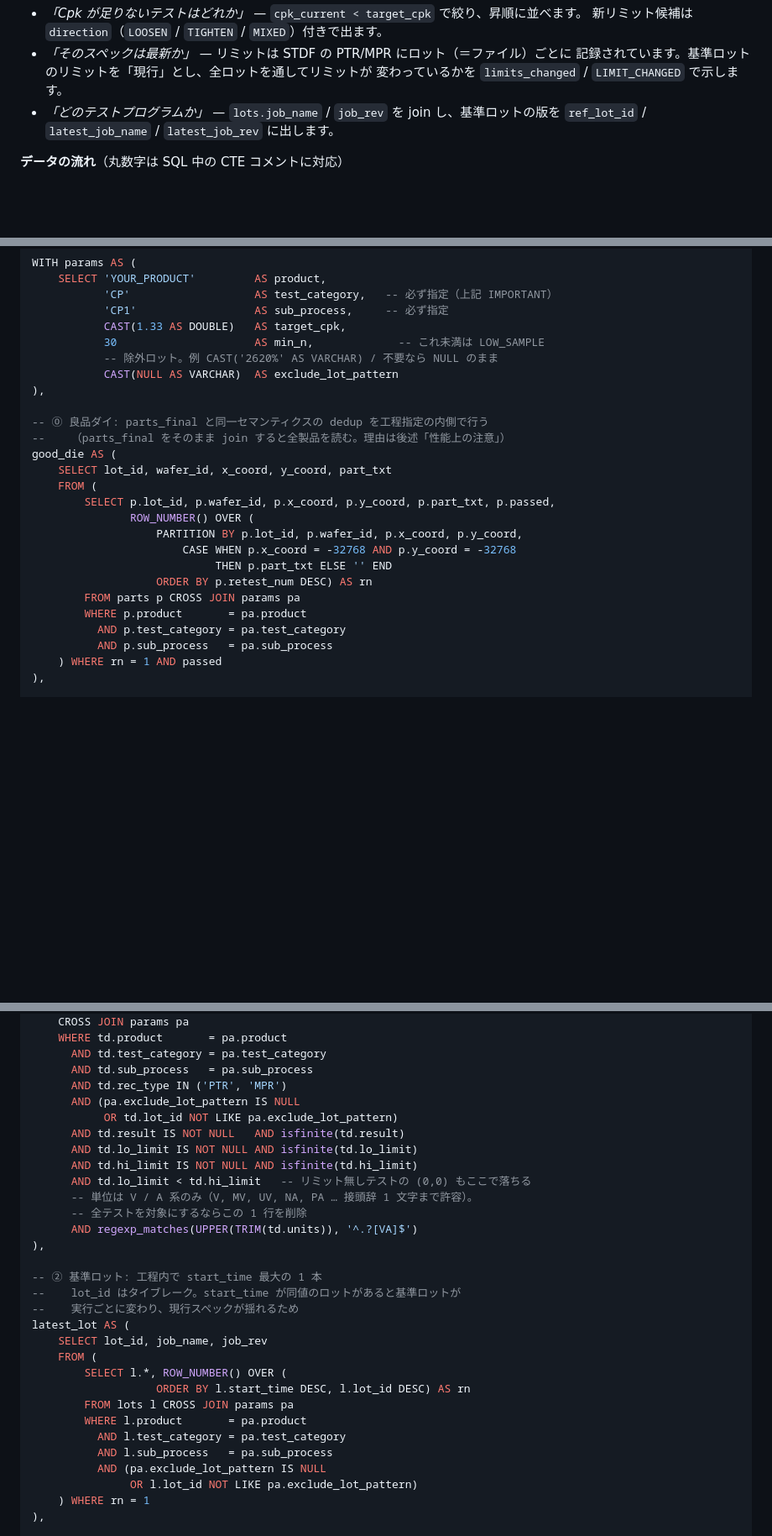
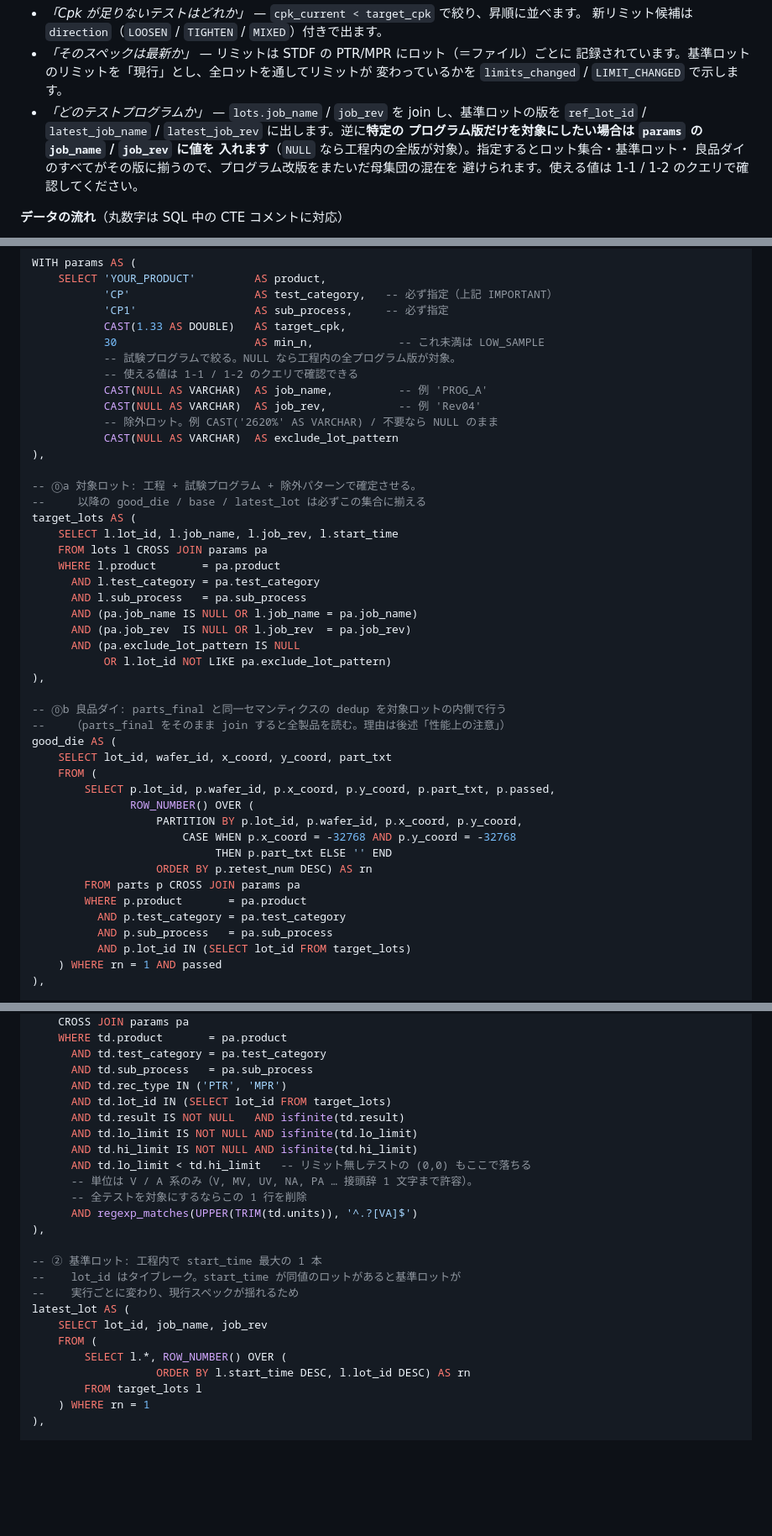
Before and after one commit to Kei0bb/STDF, a Markdown page: docs/sample_queries.md, 3 parts joined by grey strips. Shown at 84% size. GitHub-like rendering; blank space fills up the shorter version.

Commit message:
feat: sample query 8-2 に試験プログラム（job_name / job_rev）絞り込みを追加
params に job_name / job_rev を追加。NULL なら従来どおり工程内の全プログラム版が
対象で、値を入れるとその版で流したロットだけに絞られる。

⓪a target_lots CTE を新設し、対象ロットの確定を 1 箇所にまとめた。good_die /
base / latest_lot はすべて target_lots に揃える。バラバラに絞ると基準ロットだけ
別のプログラム版になるといった不整合が起きるため。exclude_lot_pattern の処理も
target_lots に集約した。

合成データでの確認:

- job_rev 指定で対象ロット 20 → 7、1 テストあたり n が 237,500 → 83,125 と
  ロット数の比どおりに縮み、実行時間は 0.77s → 0.30s
- 存在しない版を指定すると 0 行、既存の版を指定すると絞り込みなしと同一結果
- cpk_current フィルタを外して旧版と比較し、cpk_current / n / sigma が完全一致
  （回帰なし）

使える値は 1-1 / 1-2 のクエリで確認できる旨を本文に追記し、データフロー図も更新。

Co-Authored-By: Claude Opus 5 <noreply@anthropic.com>

```diff
--- a/docs/sample_queries.md
+++ b/docs/sample_queries.md
@@ -696,7 +696,11 @@ ORDER BY cpk;
   記録されています。基準ロットのリミットを「現行」とし、全ロットを通してリミットが
   変わっているかを `limits_changed` / `LIMIT_CHANGED` で示します。
 - *「どのテストプログラムか」* — `lots.job_name` / `job_rev` を join し、基準ロットの版を
-  `ref_lot_id` / `latest_job_name` / `latest_job_rev` に出します。
+  `ref_lot_id` / `latest_job_name` / `latest_job_rev` に出します。逆に**特定の
+  プログラム版だけを対象にしたい場合は `params` の `job_name` / `job_rev` に値を
+  入れます**（`NULL` なら工程内の全版が対象）。指定するとロット集合・基準ロット・
+  良品ダイのすべてがその版に揃うので、プログラム改版をまたいだ母集団の混在を
+  避けられます。使える値は 1-1 / 1-2 のクエリで確認してください。
 
 **データの流れ**（丸数字は SQL 中の CTE コメントに対応）
 
@@ -739,11 +746,29 @@ WITH params AS (
            'CP1'                  AS sub_process,     -- 必ず指定
            CAST(1.33 AS DOUBLE)   AS target_cpk,
            30                     AS min_n,             -- これ未満は LOW_SAMPLE
+           -- 試験プログラムで絞る。NULL なら工程内の全プログラム版が対象。
+           -- 使える値は 1-1 / 1-2 のクエリで確認できる
+           CAST(NULL AS VARCHAR)  AS job_name,          -- 例 'PROG_A'
+           CAST(NULL AS VARCHAR)  AS job_rev,           -- 例 'Rev04'
            -- 除外ロット。例 CAST('2620%' AS VARCHAR) / 不要なら NULL のまま
            CAST(NULL AS VARCHAR)  AS exclude_lot_pattern
 ),
 
--- ⓪ 良品ダイ: parts_final と同一セマンティクスの dedup を工程指定の内側で行う
+-- ⓪a 対象ロット: 工程 + 試験プログラム + 除外パターンで確定させる。
+--     以降の good_die / base / latest_lot は必ずこの集合に揃える
+target_lots AS (
+    SELECT l.lot_id, l.job_name, l.job_rev, l.start_time
+    FROM lots l CROSS JOIN params pa
+    WHERE l.product       = pa.product
+      AND l.test_category = pa.test_category
+      AND l.sub_process   = pa.sub_process
+      AND (pa.job_name IS NULL OR l.job_name = pa.job_name)
+      AND (pa.job_rev  IS NULL OR l.job_rev  = pa.job_rev)
+      AND (pa.exclude_lot_pattern IS NULL
+           OR l.lot_id NOT LIKE pa.exclude_lot_pattern)
+),
+
+-- ⓪b 良品ダイ: parts_final と同一セマンティクスの dedup を対象ロットの内側で行う
 --    （parts_final をそのまま join すると全製品を読む。理由は後述「性能上の注意」）
 good_die AS (
     SELECT lot_id, wafer_id, x_coord, y_coord, part_txt
@@ -758,6 +783,7 @@ good_die AS (
         WHERE p.product       = pa.product
           AND p.test_category = pa.test_category
           AND p.sub_process   = pa.sub_process
+          AND p.lot_id IN (SELECT lot_id FROM target_lots)
     ) WHERE rn = 1 AND passed
 ),
 
@@ -784,8 +810,7 @@ base AS (
       AND td.test_category = pa.test_category
       AND td.sub_process   = pa.sub_process
       AND td.rec_type IN ('PTR', 'MPR')
-      AND (pa.exclude_lot_pattern IS NULL
-           OR td.lot_id NOT LIKE pa.exclude_lot_pattern)
+      AND td.lot_id IN (SELECT lot_id FROM target_lots)
       AND td.result IS NOT NULL   AND isfinite(td.result)
       AND td.lo_limit IS NOT NULL AND isfinite(td.lo_limit)
       AND td.hi_limit IS NOT NULL AND isfinite(td.hi_limit)
@@ -803,12 +828,7 @@ latest_lot AS (
     FROM (
         SELECT l.*, ROW_NUMBER() OVER (
                    ORDER BY l.start_time DESC, l.lot_id DESC) AS rn
-        FROM lots l CROSS JOIN params pa
-        WHERE l.product       = pa.product
-          AND l.test_category = pa.test_category
-          AND l.sub_process   = pa.sub_process
-          AND (pa.exclude_lot_pattern IS NULL
-               OR l.lot_id NOT LIKE pa.exclude_lot_pattern)
+        FROM target_lots l
     ) WHERE rn = 1
 ),
 
```
Also changed, not shown: other parts of docs/sample_queries.md (+7 -4 lines).
